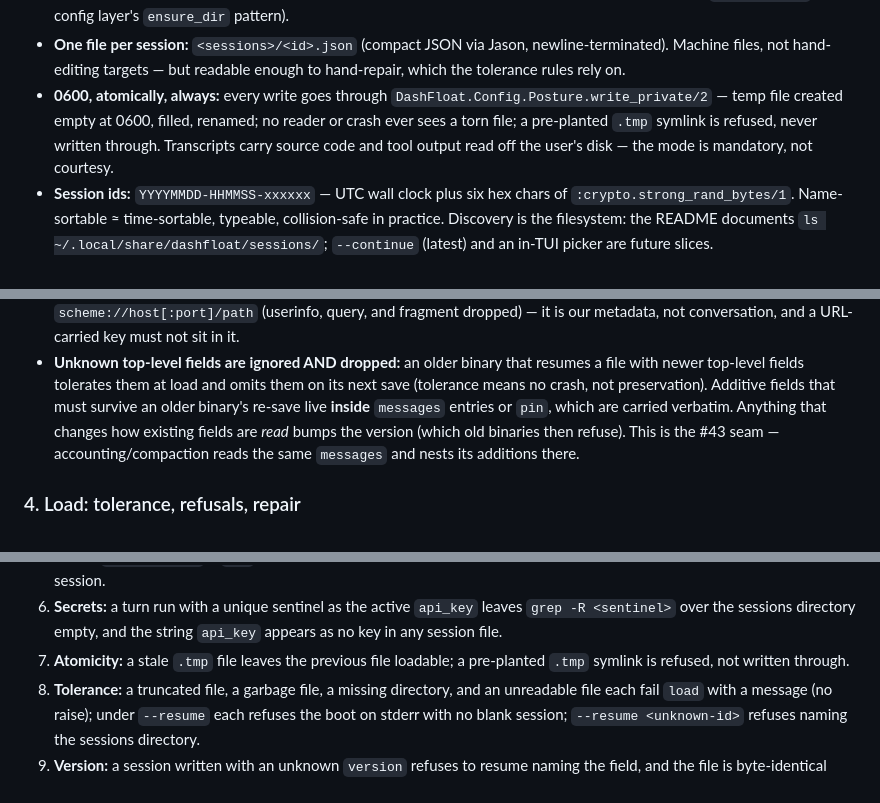
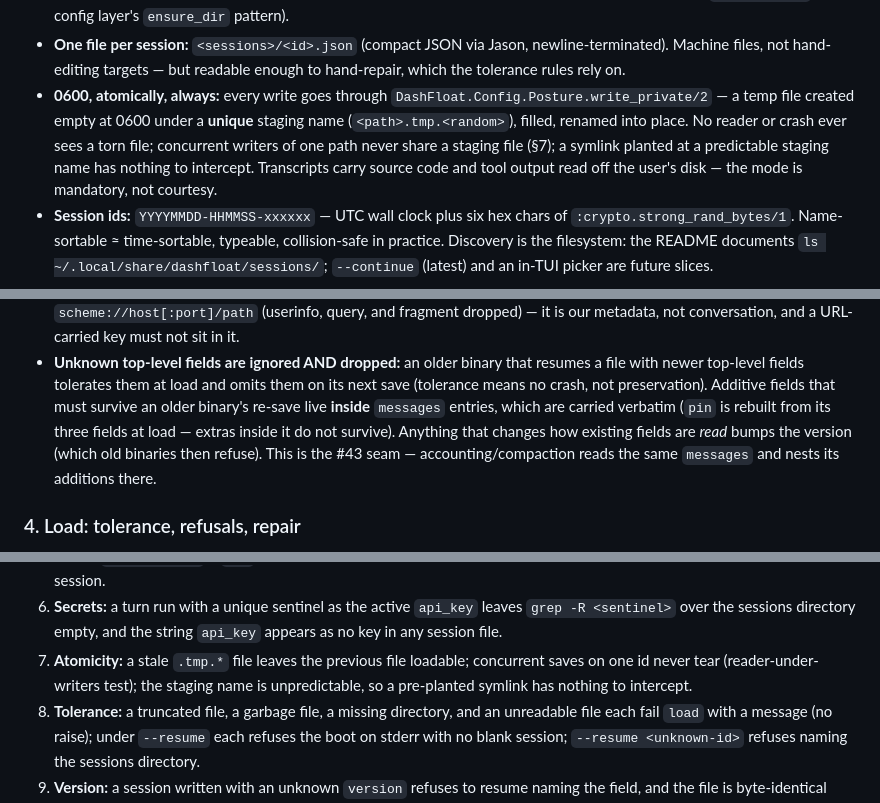
Before and after one commit to fluxvale/dashfloat, a Markdown page: docs/decisions/0014-session-persistence.md, 3 parts joined by grey strips. Rendered like a GitHub page.

Commit message:
docs(adr): sync 0014/0008 staging-name and unknown-fields wording to the fix round

```diff
--- a/docs/decisions/0014-session-persistence.md
+++ b/docs/decisions/0014-session-persistence.md
@@ -68,9 +68,11 @@ receives display-contract messages.
   newline-terminated). Machine files, not hand-editing targets — but
   readable enough to hand-repair, which the tolerance rules rely on.
 - **0600, atomically, always:** every write goes through
-  `DashFloat.Config.Posture.write_private/2` — temp file created empty at
-  0600, filled, renamed; no reader or crash ever sees a torn file; a
-  pre-planted `.tmp` symlink is refused, never written through. Transcripts
+  `DashFloat.Config.Posture.write_private/2` — a temp file created empty at
+  0600 under a **unique** staging name (`<path>.tmp.<random>`), filled,
+  renamed into place. No reader or crash ever sees a torn file; concurrent
+  writers of one path never share a staging file (§7); a symlink planted
+  at a predictable staging name has nothing to intercept. Transcripts
   carry source code and tool output read off the user's disk — the mode is
   mandatory, not courtesy.
 - **Session ids:** `YYYYMMDD-HHMMSS-xxxxxx` — UTC wall clock plus six hex
@@ -134,9 +136,10 @@ receives display-contract messages.
   that resumes a file with newer top-level fields tolerates them at load
   and omits them on its next save (tolerance means no crash, not
   preservation). Additive fields that must survive an older binary's
-  re-save live **inside** `messages` entries or `pin`, which are carried
-  verbatim. Anything that changes how existing fields are *read* bumps the
-  version (which old binaries then refuse). This is the #43 seam —
+  re-save live **inside** `messages` entries, which are carried verbatim
+  (`pin` is rebuilt from its three fields at load — extras inside it do
+  not survive). Anything that changes how existing fields are *read* bumps
+  the version (which old binaries then refuse). This is the #43 seam —
   accounting/compaction reads the same `messages` and nests its additions
   there.
 
@@ -396,8 +399,10 @@ All under tmp-dir discipline; network only via the loopback SSE server.
 6. **Secrets:** a turn run with a unique sentinel as the active
    `api_key` leaves `grep -R <sentinel>` over the sessions directory
    empty, and the string `api_key` appears as no key in any session file.
-7. **Atomicity:** a stale `.tmp` file leaves the previous file loadable; a
-   pre-planted `.tmp` symlink is refused, not written through.
+7. **Atomicity:** a stale `.tmp.*` file leaves the previous file loadable;
+   concurrent saves on one id never tear (reader-under-writers test); the
+   staging name is unpredictable, so a pre-planted symlink has nothing to
+   intercept.
 8. **Tolerance:** a truncated file, a garbage file, a missing directory,
    and an unreadable file each fail `load` with a message (no raise); under
    `--resume` each refuses the boot on stderr with no blank session;
```
Also changed, not shown: docs/decisions/0008-config-layout-profiles-json5.md (+4 -1 lines).
